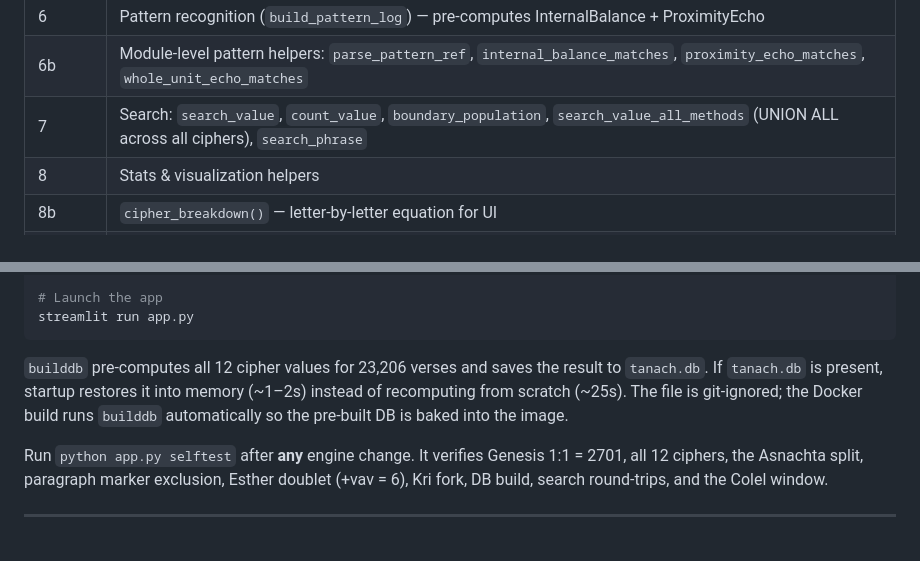
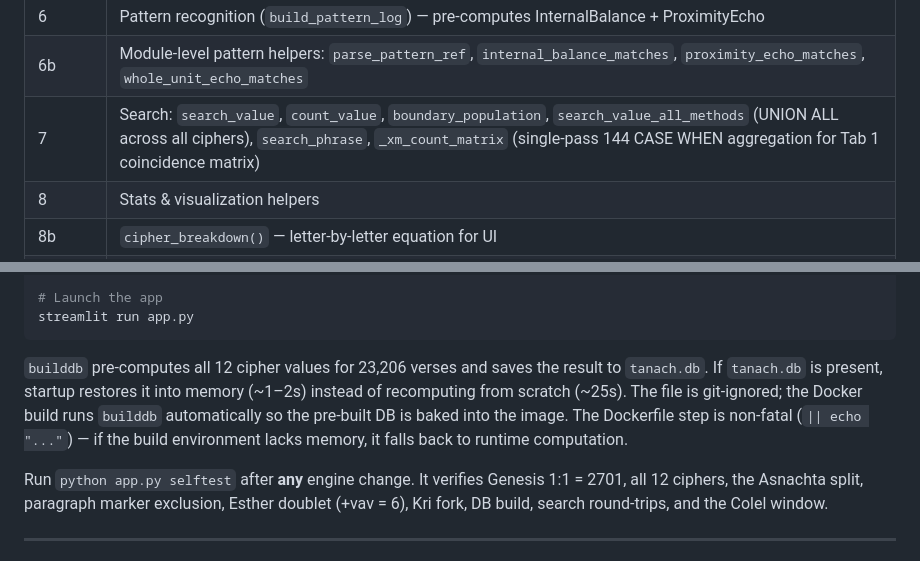
Before and after one commit to TorahNLP/tanach-gematria, a Markdown page: BUILD.md, 2 parts joined by grey strips. Drawn GitHub-style.

Commit message:
docs: update BUILD.md for _xm_count_matrix and non-fatal builddb
Co-Authored-By: Claude Sonnet 4.6 <noreply@anthropic.com>

````diff
--- a/BUILD.md
+++ b/BUILD.md
@@ -98,7 +98,7 @@ Search for `# SECTION N` to jump directly:
 | 5 | SQLite build (`_build_connection`) |
 | 6 | Pattern recognition (`build_pattern_log`) — pre-computes InternalBalance + ProximityEcho |
 | 6b | Module-level pattern helpers: `parse_pattern_ref`, `internal_balance_matches`, `proximity_echo_matches`, `whole_unit_echo_matches` |
-| 7 | Search: `search_value`, `count_value`, `boundary_population`, `search_value_all_methods` (UNION ALL across all ciphers), `search_phrase` |
+| 7 | Search: `search_value`, `count_value`, `boundary_population`, `search_value_all_methods` (UNION ALL across all ciphers), `search_phrase`, `_xm_count_matrix` (single-pass 144 CASE WHEN aggregation for Tab 1 coincidence matrix) |
 | 8 | Stats & visualization helpers |
 | 8b | `cipher_breakdown()` — letter-by-letter equation for UI |
 | 9 | `run_selftest()` |
@@ -158,7 +158,7 @@ python app.py selftest
 streamlit run app.py
 ```
 
-`builddb` pre-computes all 12 cipher values for 23,206 verses and saves the result to `tanach.db`. If `tanach.db` is present, startup restores it into memory (~1–2s) instead of recomputing from scratch (~25s). The file is git-ignored; the Docker build runs `builddb` automatically so the pre-built DB is baked into the image.
+`builddb` pre-computes all 12 cipher values for 23,206 verses and saves the result to `tanach.db`. If `tanach.db` is present, startup restores it into memory (~1–2s) instead of recomputing from scratch (~25s). The file is git-ignored; the Docker build runs `builddb` automatically so the pre-built DB is baked into the image. The Dockerfile step is non-fatal (`|| echo "..."`) — if the build environment lacks memory, it falls back to runtime computation.
 
 Run `python app.py selftest` after **any** engine change. It verifies Genesis 1:1 = 2701, all 12 ciphers, the Asnachta split, paragraph marker exclusion, Esther doublet (+vav = 6), Kri fork, DB build, search round-trips, and the Colel window.
 
````
